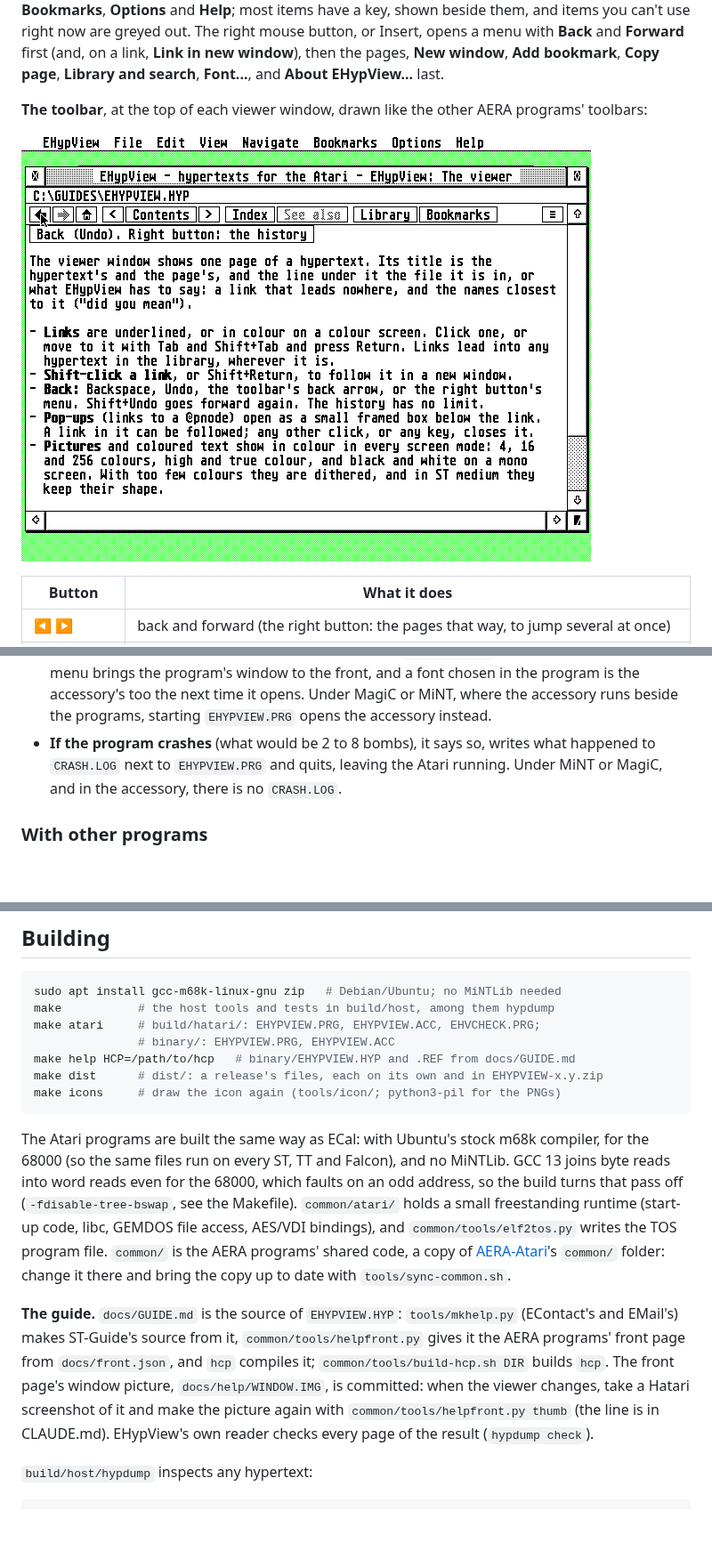
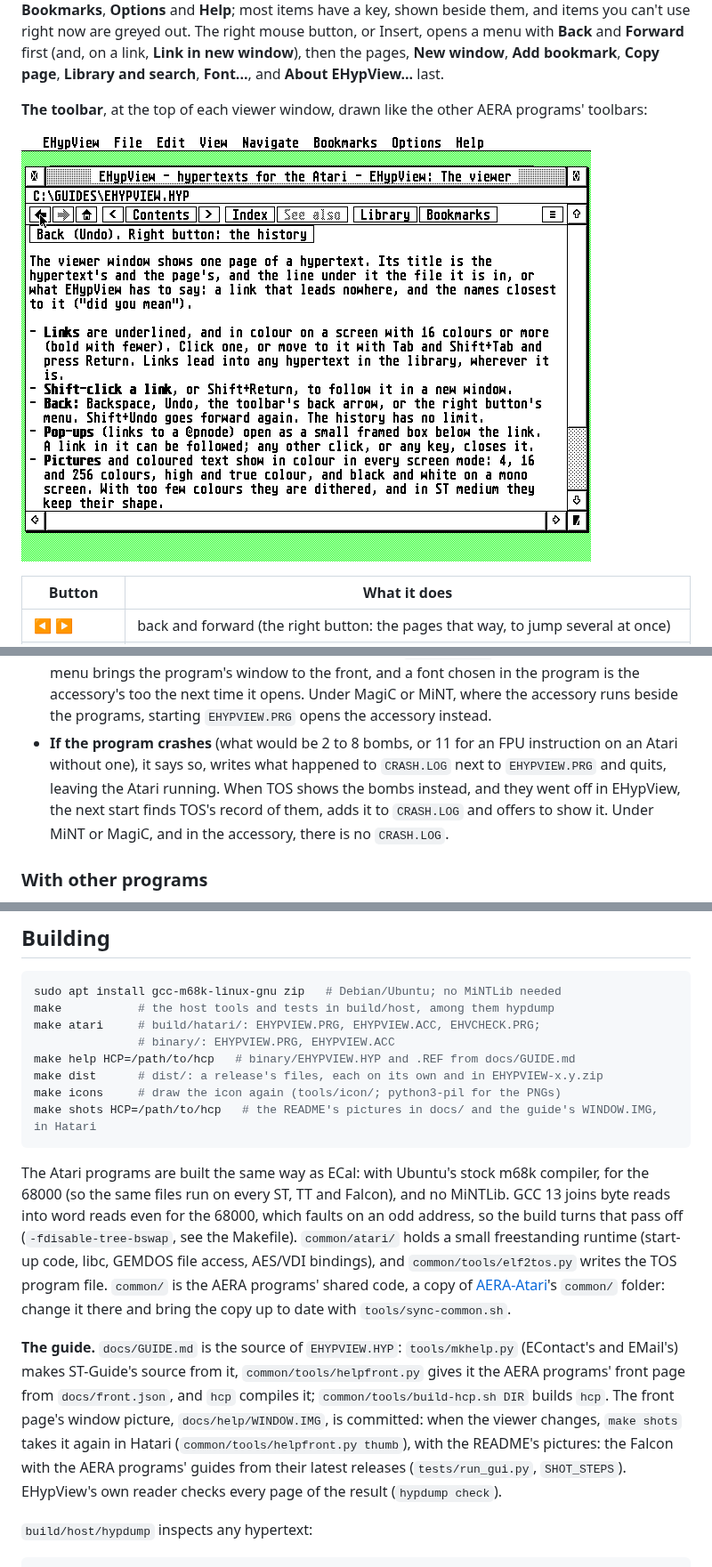
Before and after one commit to whomper/EHypView, a Markdown page: README.md, 3 parts joined by grey strips. Shown at 89% size. Drawn GitHub-style; pictures changed too: docs/toolbar.png; blank space fills up the shorter version.

````diff
--- a/README.md
+++ b/README.md
@@ -255,9 +257,11 @@ The font stays in **View > Font...**, as in ECal and EMail, and the bookmarks in
   Desk menu brings the program's window to the front, and a font chosen in the program is the
   accessory's too the next time it opens. Under MagiC or MiNT, where the accessory runs beside the
   programs, starting `EHYPVIEW.PRG` opens the accessory instead.
-- **If the program crashes** (what would be 2 to 8 bombs), it says so, writes what happened to
-  `CRASH.LOG` next to `EHYPVIEW.PRG` and quits, leaving the Atari running. Under MiNT or MagiC, and in
-  the accessory, there is no `CRASH.LOG`.
+- **If the program crashes** (what would be 2 to 8 bombs, or 11 for an FPU instruction on an Atari
+  without one), it says so, writes what happened to `CRASH.LOG` next to `EHYPVIEW.PRG` and quits,
+  leaving the Atari running. When TOS shows the bombs instead, and they went off in EHypView, the next
+  start finds TOS's record of them, adds it to `CRASH.LOG` and offers to show it.
+  Under MiNT or MagiC, and in the accessory, there is no `CRASH.LOG`.
 
 ### With other programs
 
@@ -313,6 +317,7 @@ make atari     # build/hatari/: EHYPVIEW.PRG, EHYPVIEW.ACC, EHVCHECK.PRG;
 make help HCP=/path/to/hcp   # binary/EHYPVIEW.HYP and .REF from docs/GUIDE.md
 make dist      # dist/: a release's files, each on its own and in EHYPVIEW-x.y.zip
 make icons     # draw the icon again (tools/icon/; python3-pil for the PNGs)
+make shots HCP=/path/to/hcp   # the README's pictures in docs/ and the guide's WINDOW.IMG, in Hatari
 ```
 
 The Atari programs are built the same way as ECal: with Ubuntu's stock m68k compiler, for the 68000
@@ -326,9 +331,9 @@ the AERA programs' shared code, a copy of [AERA-Atari](https://github.com/whompe
 **The guide.** `docs/GUIDE.md` is the source of `EHYPVIEW.HYP`: `tools/mkhelp.py` (EContact's and
 EMail's) makes ST-Guide's source from it, `common/tools/helpfront.py` gives it the AERA programs' front
 page from `docs/front.json`, and `hcp` compiles it; `common/tools/build-hcp.sh DIR` builds `hcp`. The
-front page's window picture, `docs/help/WINDOW.IMG`, is committed: when the viewer changes, take a
-Hatari screenshot of it and make the picture again with `common/tools/helpfront.py thumb` (the line is
-in CLAUDE.md). EHypView's own reader checks every page of the result (`hypdump check`).
+front page's window picture, `docs/help/WINDOW.IMG`, is committed: when the viewer changes, `make shots`
+takes it again in Hatari (`common/tools/helpfront.py thumb`), with the README's pictures: the Falcon
+with the AERA programs' guides from their latest releases (`tests/run_gui.py`, `SHOT_STEPS`). EHypView's own reader checks every page of the result (`hypdump check`).
 
 `build/host/hypdump` inspects any hypertext:
 
````
Also changed, not shown: other parts of README.md (+12 -7 lines), CLAUDE.md (+4 -3 lines), docs/GUIDE.md (+10 -7 lines), docs/library-panes.png, docs/library.png, docs/screenshot.png, docs/settings.png, 1 other file.
